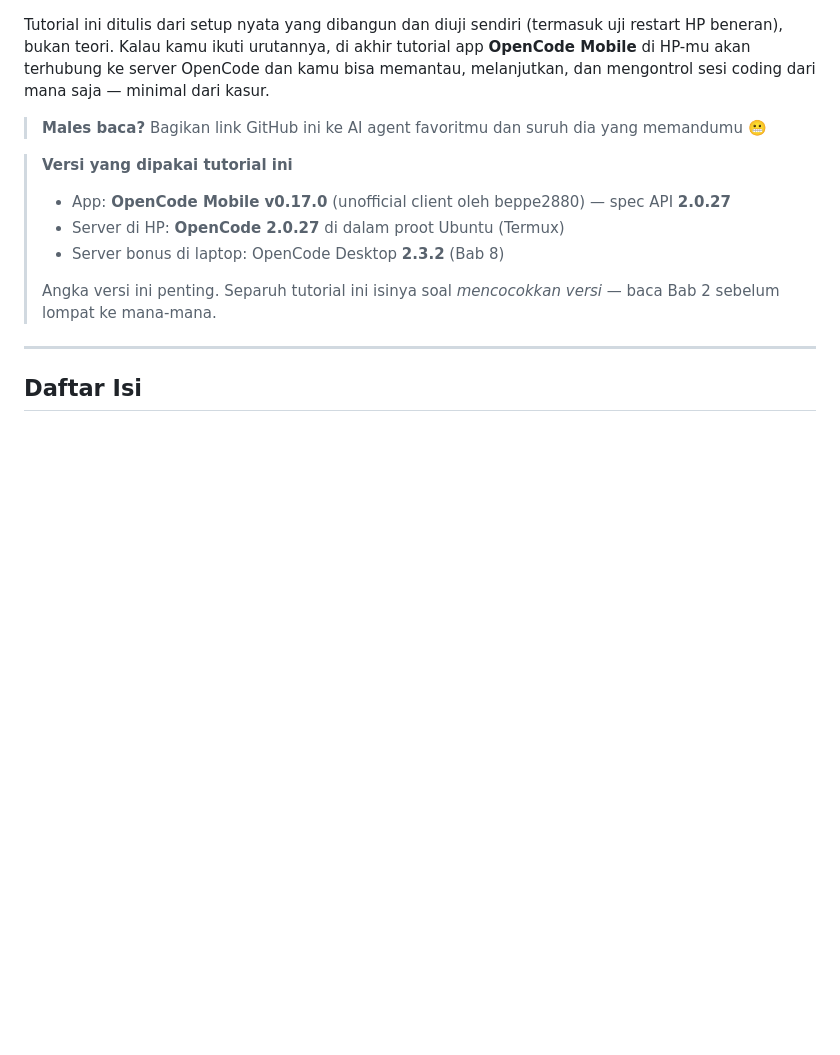
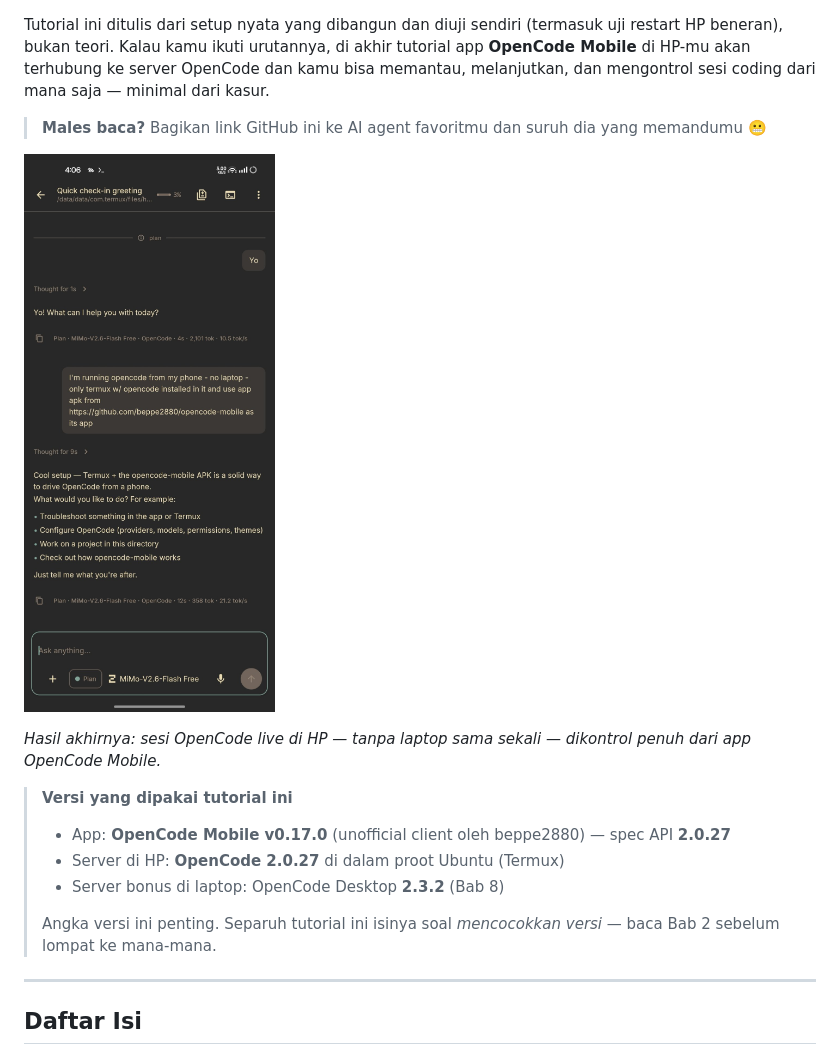
Before and after one commit to baliboyish/opencode-mobile-termux-tutorial, a Markdown page: README.id.md, the part around the change. GitHub-like rendering; pictures changed too: images/opencode-mobile-session.jpg (added); blank space fills up the shorter version.

```diff
--- a/README.id.md
+++ b/README.id.md
@@ -5,6 +5,10 @@
 Tutorial ini ditulis dari setup nyata yang dibangun dan diuji sendiri (termasuk uji restart HP beneran), bukan teori. Kalau kamu ikuti urutannya, di akhir tutorial app **OpenCode Mobile** di HP-mu akan terhubung ke server OpenCode dan kamu bisa memantau, melanjutkan, dan mengontrol sesi coding dari mana saja — minimal dari kasur.
 
 > **Males baca?** Bagikan link GitHub ini ke AI agent favoritmu dan suruh dia yang memandumu 😬
+
+![Sesi OpenCode live yang jalan di HP, dikontrol dari app OpenCode Mobile](images/opencode-mobile-session.jpg)
+
+*Hasil akhirnya: sesi OpenCode live di HP — tanpa laptop sama sekali — dikontrol penuh dari app OpenCode Mobile.*
 
 > **Versi yang dipakai tutorial ini**
 > - App: **OpenCode Mobile v0.17.0** (unofficial client oleh beppe2880) — spec API **2.0.27**
```
Also changed, not shown: README.md (+4 -0 lines).
